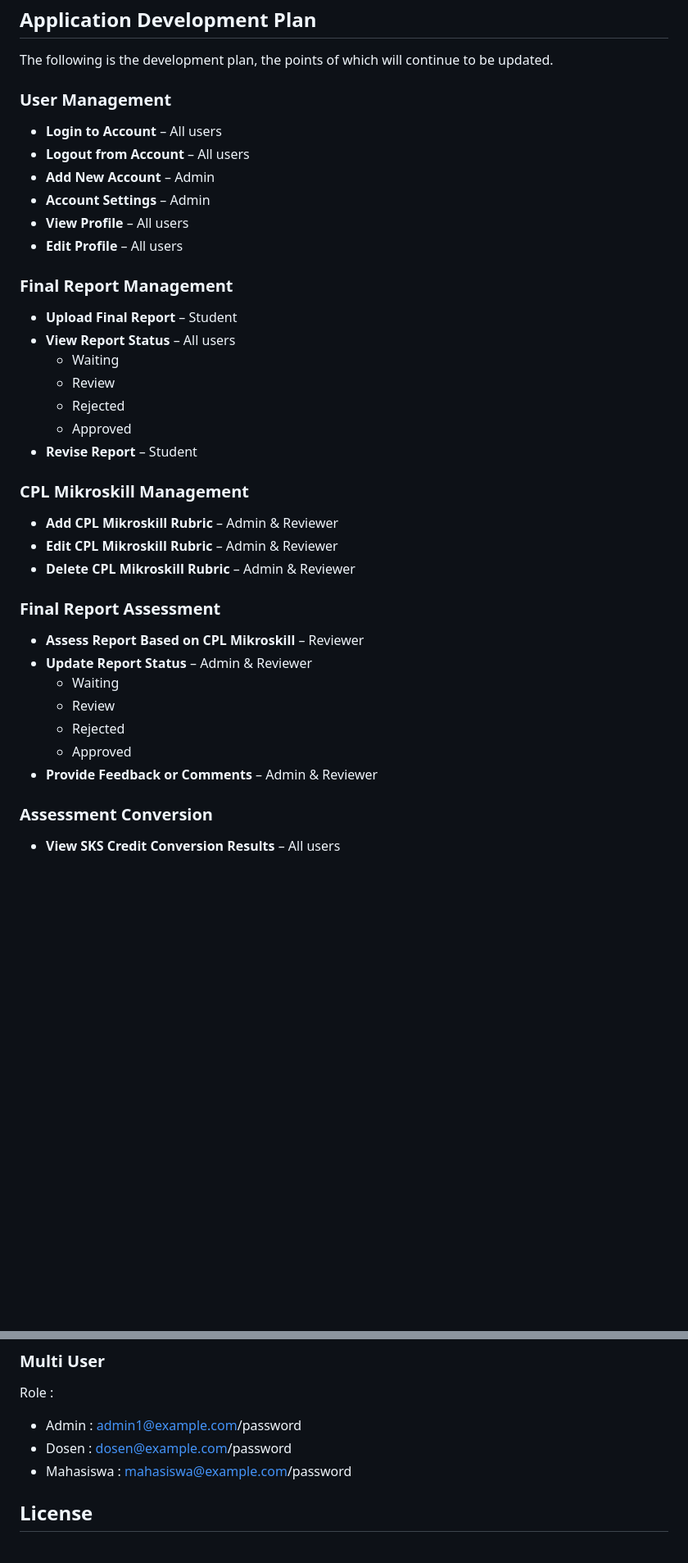
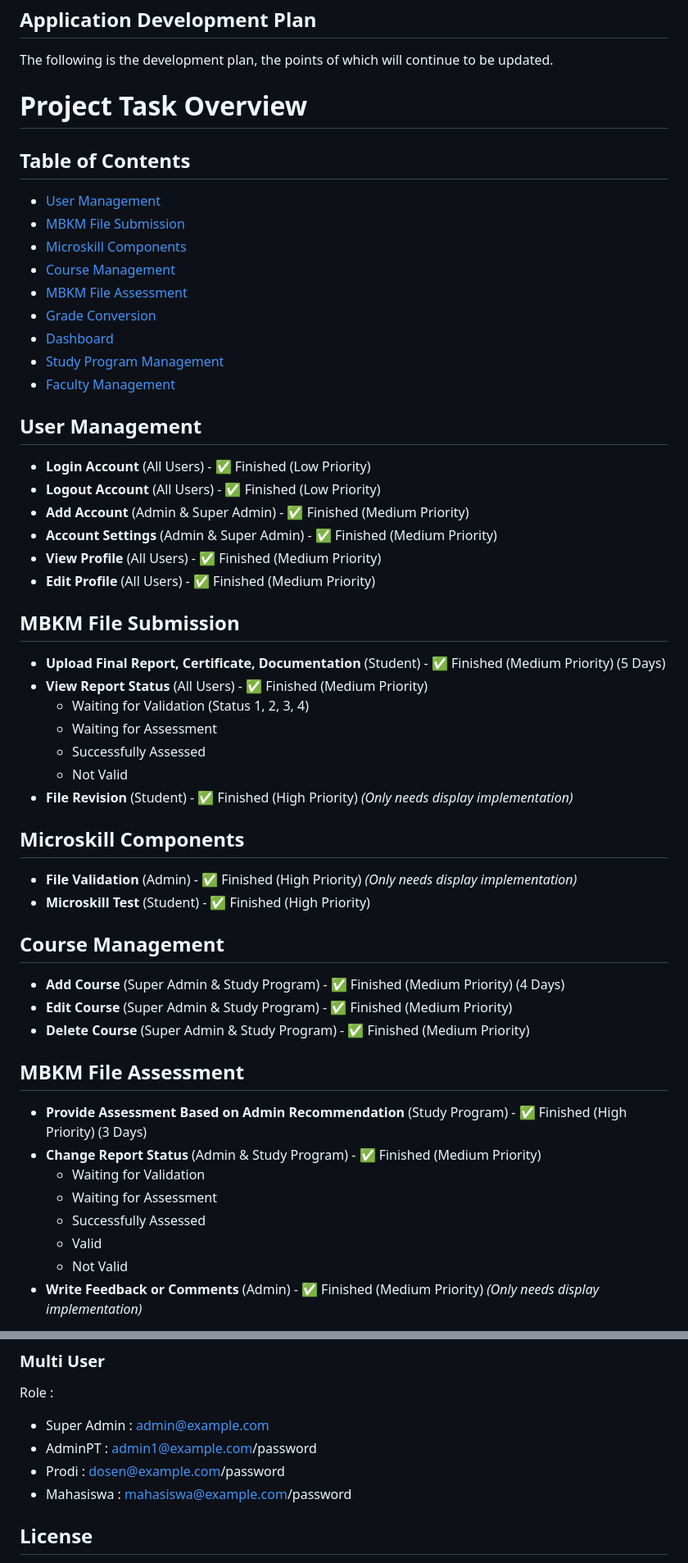
Before and after one commit to refindo-tech/report-checker-v2, a Markdown page: README.md, 2 parts joined by grey strips. Shown: that part at 82% size. GitHub-like rendering; blank space fills up the shorter version.

```diff
--- a/README.md
+++ b/README.md
@@ -57,41 +57,58 @@ The main purpose of this application is to simplify the reporting and assessment
 
 The following is the development plan, the points of which will continue to be updated.
 
-### User Management
+# Project Task Overview
 
--   **Login to Account** – All users
--   **Logout from Account** – All users
--   **Add New Account** – Admin
--   **Account Settings** – Admin
--   **View Profile** – All users
--   **Edit Profile** – All users
+## Table of Contents
 
-### Final Report Management
+-   [User Management](#user-management)
+-   [MBKM File Submission](#mbkm-file-submission)
+-   [Microskill Components](#microskill-components)
+-   [Course Management](#course-management)
+-   [MBKM File Assessment](#mbkm-file-assessment)
+-   [Grade Conversion](#grade-conversion)
+-   [Dashboard](#dashboard)
+-   [Study Program Management](#study-program-management)
+-   [Faculty Management](#faculty-management)
 
--   **Upload Final Report** – Student
--   **View Report Status** – All users
-    -   Waiting
-    -   Review
-    -   Rejected
-    -   Approved
--   **Revise Report** – Student
+## User Management
 
-### CPL Mikroskill Management
+-   **Login Account** (All Users) - ✅ Finished (Low Priority)
+-   **Logout Account** (All Users) - ✅ Finished (Low Priority)
+-   **Add Account** (Admin & Super Admin) - ✅ Finished (Medium Priority)
+-   **Account Settings** (Admin & Super Admin) - ✅ Finished (Medium Priority)
+-   **View Profile** (All Users) - ✅ Finished (Medium Priority)
+-   **Edit Profile** (All Users) - ✅ Finished (Medium Priority)
 
--   **Add CPL Mikroskill Rubric** – Admin & Reviewer
--   **Edit CPL Mikroskill Rubric** – Admin & Reviewer
--   **Delete CPL Mikroskill Rubric** – Admin & Reviewer
+## MBKM File Submission
 
-### Final Report Assessment
+-   **Upload Final Report, Certificate, Documentation** (Student) - ✅ Finished (Medium Priority) (5 Days)
+-   **View Report Status** (All Users) - ✅ Finished (Medium Priority)
+    -   Waiting for Validation (Status 1, 2, 3, 4)
+    -   Waiting for Assessment
+    -   Successfully Assessed
+    -   Not Valid
+-   **File Revision** (Student) - ✅ Finished (High Priority) _(Only needs display implementation)_
 
--   **Assess Report Based on CPL Mikroskill** – Reviewer
--   **Update Report Status** – Admin & Reviewer
-    -   Waiting
-    -   Review
-    -   Rejected
-    -   Approved
--   **Provide Feedback or Comments** – Admin & Reviewer
+## Microskill Components
 
-### Assessment Conversion
+-   **File Validation** (Admin) - ✅ Finished (High Priority) _(Only needs display implementation)_
+-   **Microskill Test** (Student) - ✅ Finished (High Priority)
 
--   **View SKS Credit Conversion Results** – All users
+## Course Management
+
+-   **Add Course** (Super Admin & Study Program) - ✅ Finished (Medium Priority) (4 Days)
+-   **Edit Course** (Super Admin & Study Program) - ✅ Finished (Medium Priority)
+-   **Delete Course** (Super Admin & Study Program) - ✅ Finished (Medium Priority)
+
+## MBKM File Assessment
+
+-   **Provide Assessment Based on Admin Recommendation** (Study Program) - ✅ Finished (High Priority) (3 Days)
+-   **Change Report Status** (Admin & Study Program) - ✅ Finished (Medium Priority)
+    -   Waiting for Validation
+    -   Waiting for Assessment
+    -   Successfully Assessed
+    -   Valid
+    -   Not Valid
+-   **Write Feedback or Comments** (Admin) - ✅ Finished (Medium Priority) _(Only needs display implementation)_
+
@@ -147,8 +188,9 @@ php artisan db:seed
 
 Role : <br>
 
--   Admin : admin1@example.com/password <br>
--   Dosen : dosen@example.com/password <br>
+-   Super Admin : admin@example.com <br>
+-   AdminPT : admin1@example.com/password <br>
+-   Prodi : dosen@example.com/password <br>
 -   Mahasiswa : mahasiswa@example.com/password <br>
 
 ## License
```
Also changed, not shown: other parts of README.md (+26 -2 lines).
